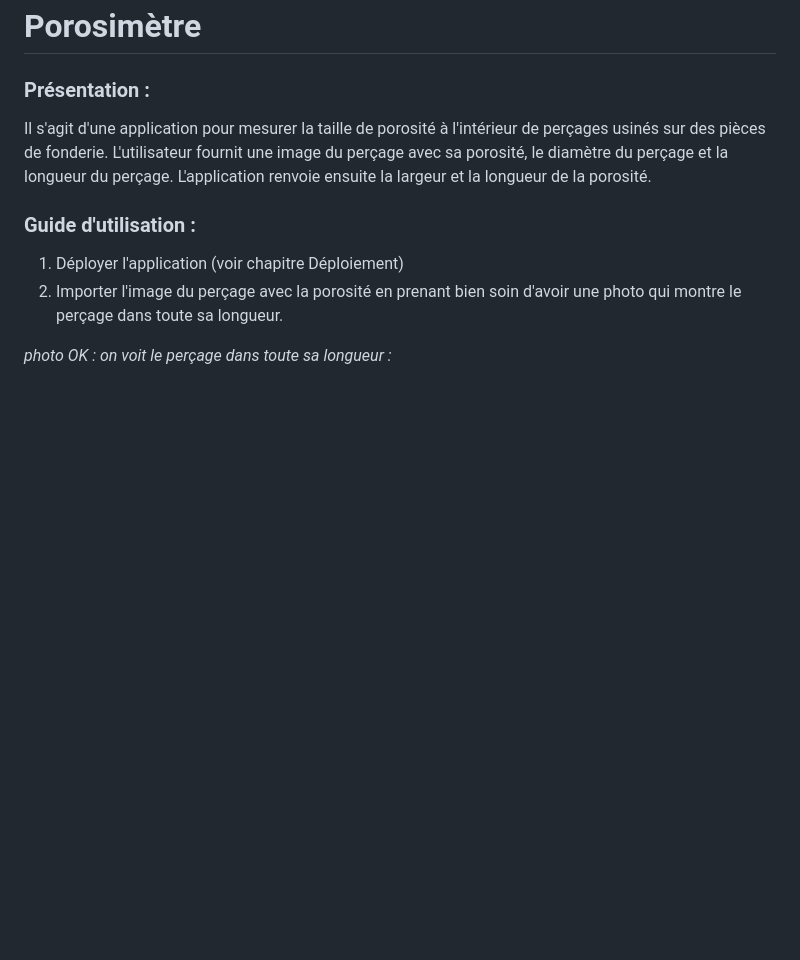
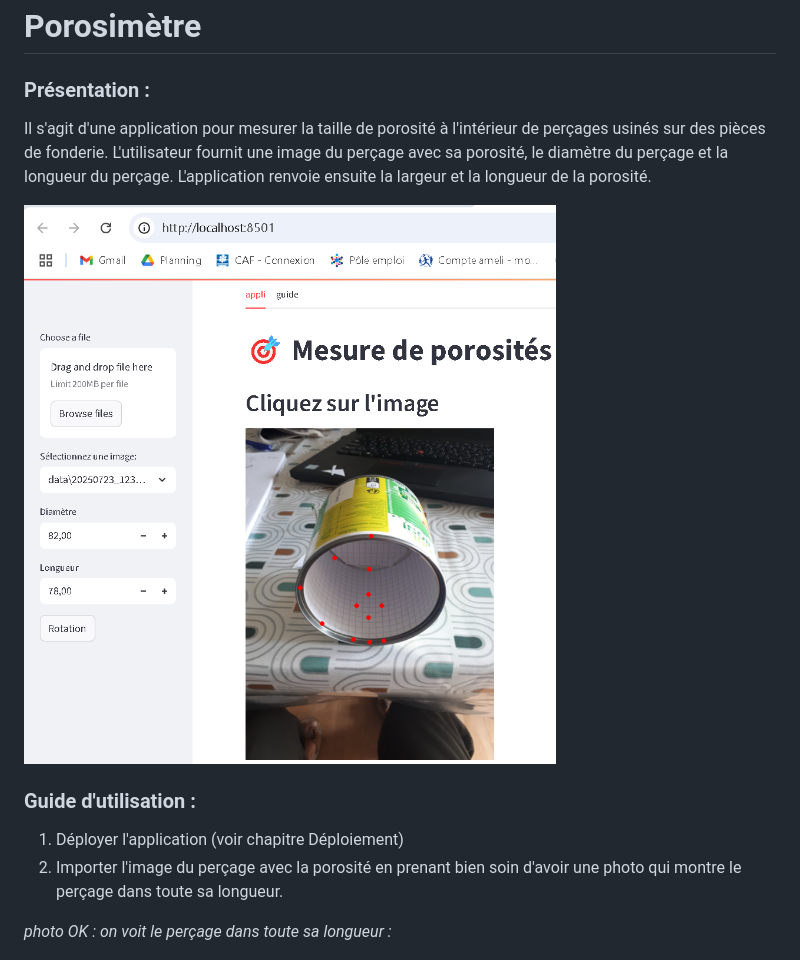
Before and after one commit to Antoine1608/Porosimetre, a Markdown page: README.md, the part around the change. Rendered like a GitHub page; pictures changed too: data/ui_4.png (added); blank space fills up the shorter version.

```diff
--- a/README.md
+++ b/README.md
@@ -2,6 +2,8 @@
 
 ### Présentation :
 Il s'agit d'une application pour mesurer la taille de porosité à l'intérieur de perçages usinés sur des pièces de fonderie. L'utilisateur fournit une image du perçage avec sa porosité, le diamètre du perçage et la longueur du perçage. L'application renvoie ensuite la largeur et la longueur de la porosité.
+
+![photo_ui](/data/ui_4.png)
 
 ### Guide d'utilisation :
 1. Déployer l'application (voir chapitre Déploiement)
```
Also changed, not shown: data/ui.png (added).
